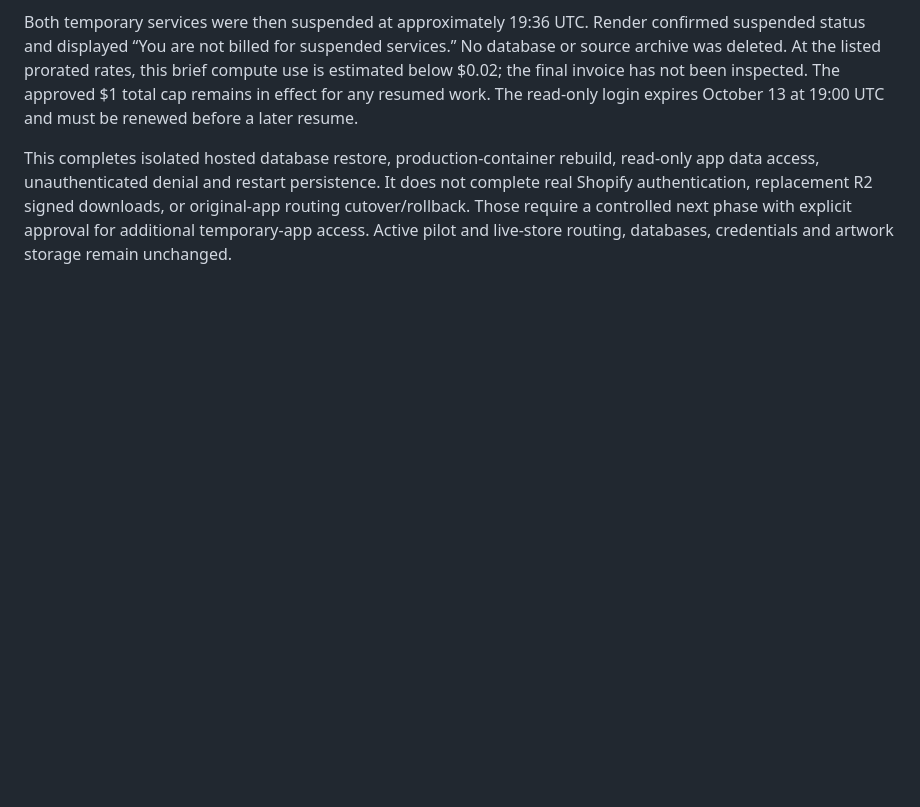
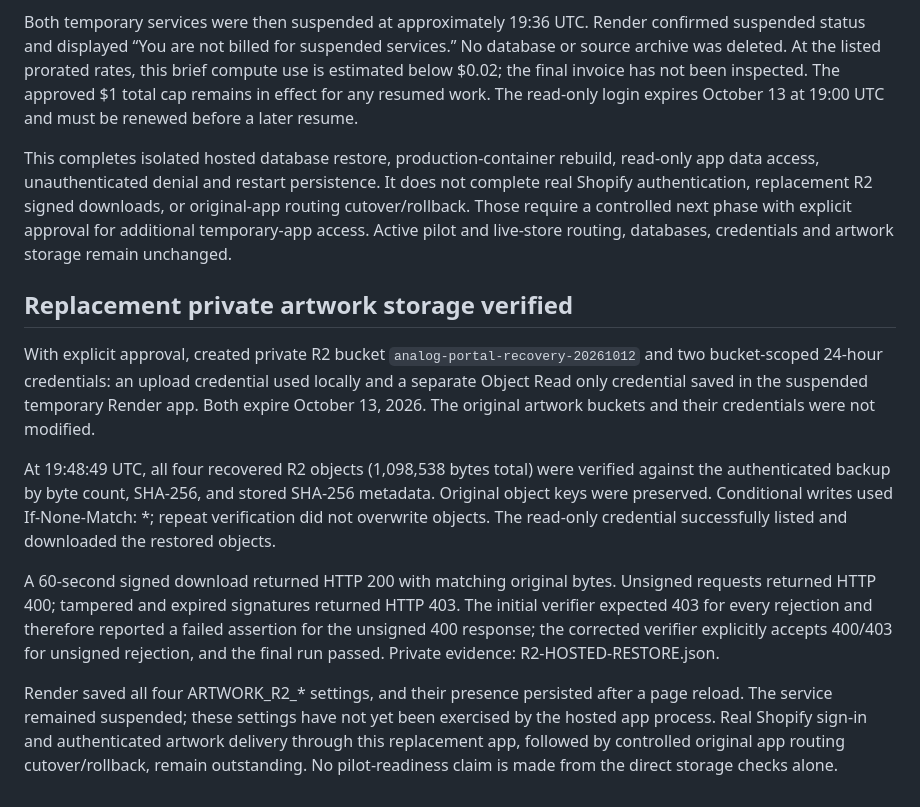
Before and after one commit to ANALOGGIT-624/analog-adventures-adv-brand-portal, a Markdown page: docs/pilot-resumption-20261012.md, the part around the change. GitHub-like rendering; blank space fills up the shorter version.

```diff
--- a/docs/pilot-resumption-20261012.md
+++ b/docs/pilot-resumption-20261012.md
@@ -171,3 +171,32 @@ does not complete real Shopify authentication, replacement R2 signed downloads,
 or original-app routing cutover/rollback. Those require a controlled next phase
 with explicit approval for additional temporary-app access. Active pilot and
 live-store routing, databases, credentials and artwork storage remain unchanged.
+
+
+## Replacement private artwork storage verified
+
+With explicit approval, created private R2 bucket
+`analog-portal-recovery-20261012` and two bucket-scoped 24-hour credentials:
+an upload credential used locally and a separate Object Read only credential
+saved in the suspended temporary Render app. Both expire October 13, 2026.
+The original artwork buckets and their credentials were not modified.
+
+At 19:48:49 UTC, all four recovered R2 objects (1,098,538 bytes total) were
+verified against the authenticated backup by byte count, SHA-256, and stored
+SHA-256 metadata. Original object keys were preserved. Conditional writes used
+If-None-Match: *; repeat verification did not overwrite objects. The read-only
+credential successfully listed and downloaded the restored objects.
+
+A 60-second signed download returned HTTP 200 with matching original bytes.
+Unsigned requests returned HTTP 400; tampered and expired signatures returned
+HTTP 403. The initial verifier expected 403 for every rejection and therefore
+reported a failed assertion for the unsigned 400 response; the corrected
+verifier explicitly accepts 400/403 for unsigned rejection, and the final run
+passed. Private evidence: R2-HOSTED-RESTORE.json.
+
+Render saved all four ARTWORK_R2_* settings, and their presence persisted after
+a page reload. The service remained suspended; these settings have not yet been
+exercised by the hosted app process. Real Shopify sign-in and authenticated
+artwork delivery through this replacement app, followed by controlled original
+app routing cutover/rollback, remain outstanding. No pilot-readiness claim is
+made from the direct storage checks alone.
```
Also changed, not shown: README.md (+7 -1 lines).
